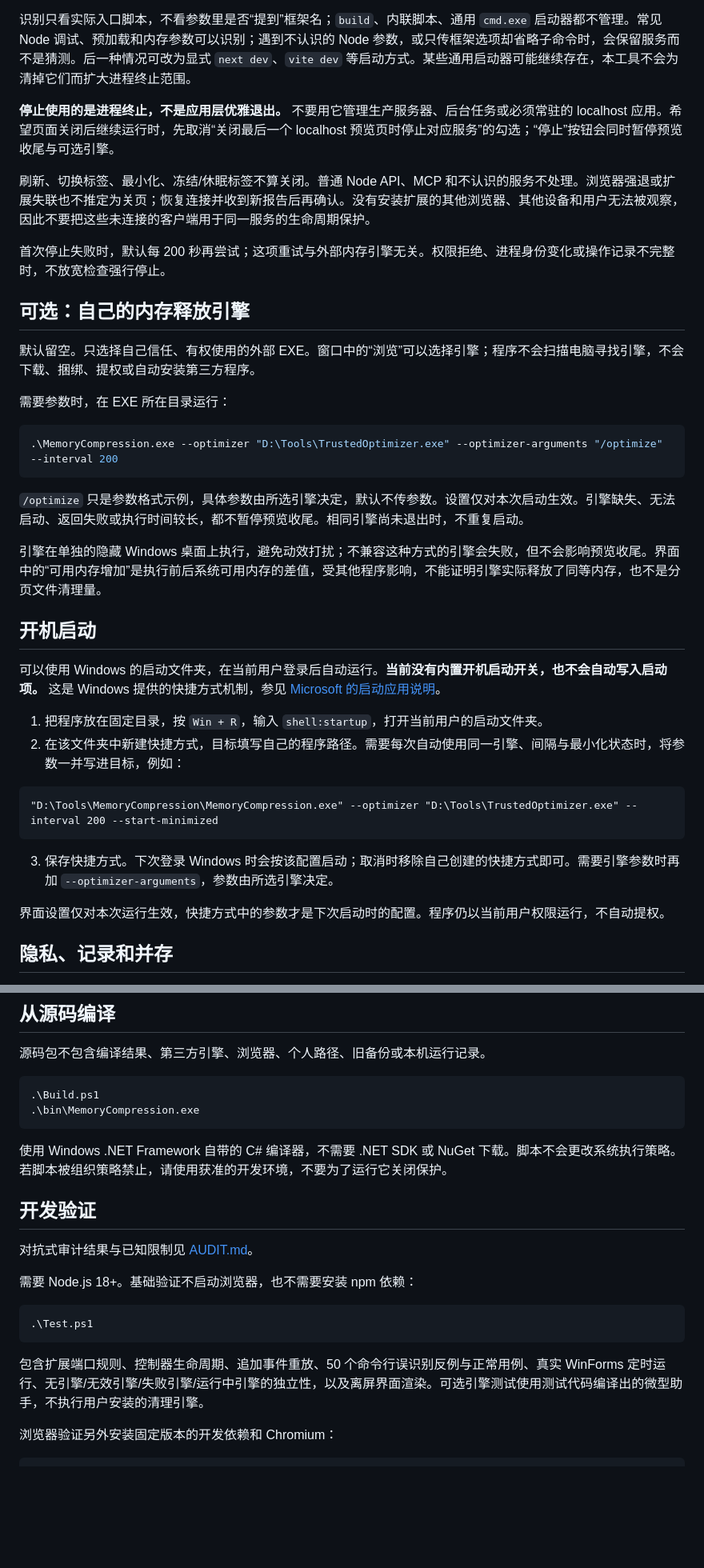
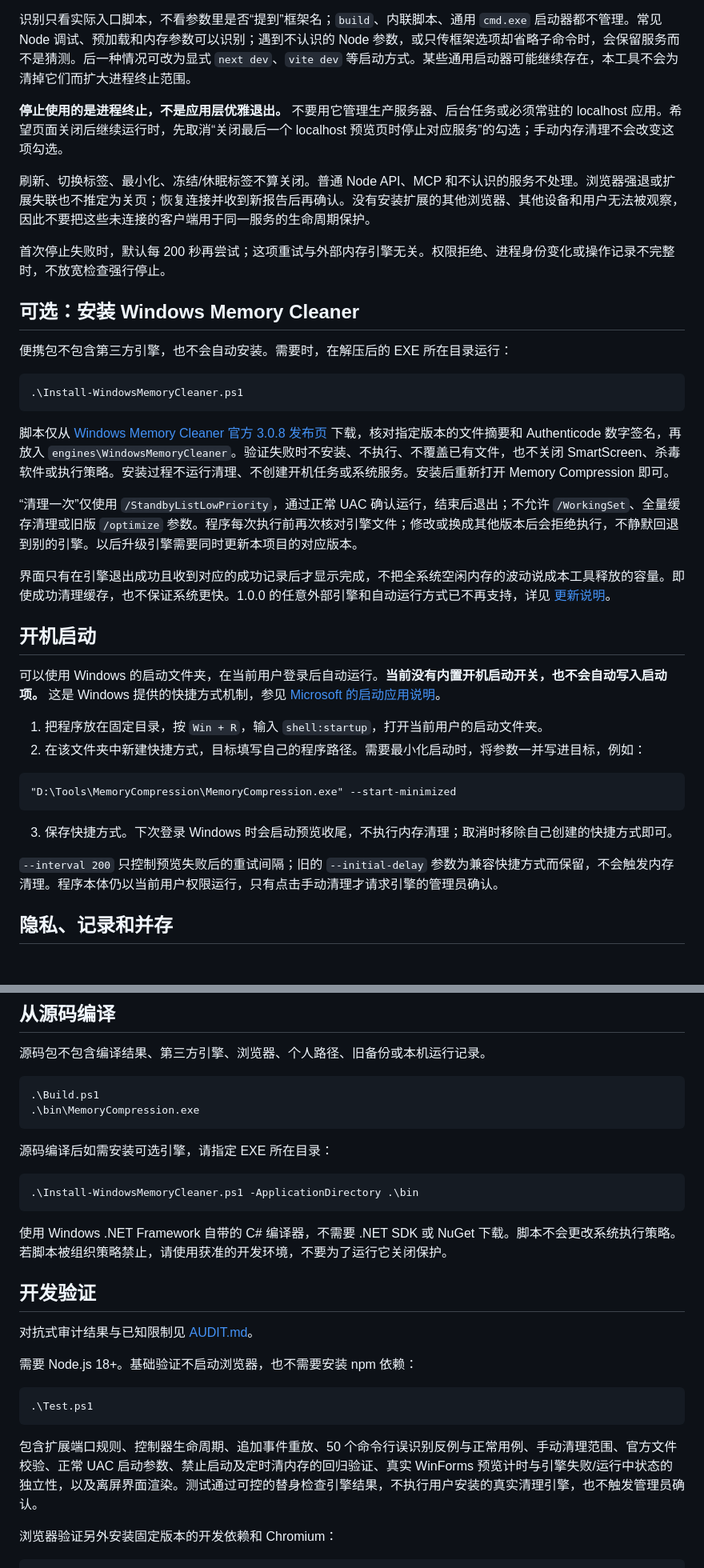
Before and after one commit to M47E1/memory-compression, a Markdown page: README.md, 2 parts joined by grey strips. Shown: that part at 80% size. Rendered like a GitHub page; blank space fills up the shorter version.

````diff
--- a/README.md
+++ b/README.md
@@ -53,40 +55,40 @@ Chrome、Edge、不同浏览器配置文件需要分别加载。同一端口在
 
 识别只看实际入口脚本，不看参数里是否“提到”框架名；`build`、内联脚本、通用 `cmd.exe` 启动器都不管理。常见 Node 调试、预加载和内存参数可以识别；遇到不认识的 Node 参数，或只传框架选项却省略子命令时，会保留服务而不是猜测。后一种情况可改为显式 `next dev`、`vite dev` 等启动方式。某些通用启动器可能继续存在，本工具不会为清掉它们而扩大进程终止范围。
 
-**停止使用的是进程终止，不是应用层优雅退出。** 不要用它管理生产服务器、后台任务或必须常驻的 localhost 应用。希望页面关闭后继续运行时，先取消“关闭最后一个 localhost 预览页时停止对应服务”的勾选；“停止”按钮会同时暂停预览收尾与可选引擎。
+**停止使用的是进程终止，不是应用层优雅退出。** 不要用它管理生产服务器、后台任务或必须常驻的 localhost 应用。希望页面关闭后继续运行时，先取消“关闭最后一个 localhost 预览页时停止对应服务”的勾选；手动内存清理不会改变这项勾选。
 
 刷新、切换标签、最小化、冻结/休眠标签不算关闭。普通 Node API、MCP 和不认识的服务不处理。浏览器强退或扩展失联也不推定为关页；恢复连接并收到新报告后再确认。没有安装扩展的其他浏览器、其他设备和用户无法被观察，因此不要把这些未连接的客户端用于同一服务的生命周期保护。
 
 首次停止失败时，默认每 200 秒再尝试；这项重试与外部内存引擎无关。权限拒绝、进程身份变化或操作记录不完整时，不放宽检查强行停止。
 
-## 可选：自己的内存释放引擎
+## 可选：安装 Windows Memory Cleaner
 
-默认留空。只选择自己信任、有权使用的外部 EXE。窗口中的“浏览”可以选择引擎；程序不会扫描电脑寻找引擎，不会下载、捆绑、提权或自动安装第三方程序。
-
-需要参数时，在 EXE 所在目录运行：
+便携包不包含第三方引擎，也不会自动安装。需要时，在解压后的 EXE 所在目录运行：
 
 ```powershell
-.\MemoryCompression.exe --optimizer "D:\Tools\TrustedOptimizer.exe" --optimizer-arguments "/optimize" --interval 200
+.\Install-WindowsMemoryCleaner.ps1
 ```
 
-`/optimize` 只是参数格式示例，具体参数由所选引擎决定，默认不传参数。设置仅对本次启动生效。引擎缺失、无法启动、返回失败或执行时间较长，都不暂停预览收尾。相同引擎尚未退出时，不重复启动。
+脚本仅从 [Windows Memory Cleaner 官方 3.0.8 发布页](https://github.com/IgorMundstein/WinMemoryCleaner/releases/tag/3.0.8) 下载，核对指定版本的文件摘要和 Authenticode 数字签名，再放入 `engines\WindowsMemoryCleaner`。验证失败时不安装、不执行、不覆盖已有文件，也不关闭 SmartScreen、杀毒软件或执行策略。安装过程不运行清理、不创建开机任务或系统服务。安装后重新打开 Memory Compression 即可。
 
-引擎在单独的隐藏 Windows 桌面上执行，避免动效打扰；不兼容这种方式的引擎会失败，但不会影响预览收尾。界面中的“可用内存增加”是执行前后系统可用内存的差值，受其他程序影响，不能证明引擎实际释放了同等内存，也不是分页文件清理量。
+“清理一次”仅使用 `/StandbyListLowPriority`，通过正常 UAC 确认运行，结束后退出；不允许 `/WorkingSet`、全量缓存清理或旧版 `/optimize` 参数。程序每次执行前再次核对引擎文件；修改或换成其他版本后会拒绝执行，不静默回退到别的引擎。以后升级引擎需要同时更新本项目的对应版本。
+
+界面只有在引擎退出成功且收到对应的成功记录后才显示完成，不把全系统空闲内存的波动说成本工具释放的容量。即使成功清理缓存，也不保证系统更快。1.0.0 的任意外部引擎和自动运行方式已不再支持，详见 [更新说明](CHANGELOG.md)。
 
 ## 开机启动
 
 可以使用 Windows 的启动文件夹，在当前用户登录后自动运行。**当前没有内置开机启动开关，也不会自动写入启动项。** 这是 Windows 提供的快捷方式机制，参见 [Microsoft 的启动应用说明](https://support.microsoft.com/zh-cn/windows/experience/startup-boot/configure-startup-applications-in-windows)。
 
 1. 把程序放在固定目录，按 `Win + R`，输入 `shell:startup`，打开当前用户的启动文件夹。
-2. 在该文件夹中新建快捷方式，目标填写自己的程序路径。需要每次自动使用同一引擎、间隔与最小化状态时，将参数一并写进目标，例如：
+2. 在该文件夹中新建快捷方式，目标填写自己的程序路径。需要最小化启动时，将参数一并写进目标，例如：
 
 ```text
-"D:\Tools\MemoryCompression\MemoryCompression.exe" --optimizer "D:\Tools\TrustedOptimizer.exe" --interval 200 --start-minimized
+"D:\Tools\MemoryCompression\MemoryCompression.exe" --start-minimized
 ```
 
-3. 保存快捷方式。下次登录 Windows 时会按该配置启动；取消时移除自己创建的快捷方式即可。需要引擎参数时再加 `--optimizer-arguments`，参数由所选引擎决定。
+3. 保存快捷方式。下次登录 Windows 时会启动预览收尾，不执行内存清理；取消时移除自己创建的快捷方式即可。
 
-界面设置仅对本次运行生效，快捷方式中的参数才是下次启动时的配置。程序仍以当前用户权限运行，不自动提权。
+`--interval 200` 只控制预览失败后的重试间隔；旧的 `--initial-delay` 参数为兼容快捷方式而保留，不会触发内存清理。程序本体仍以当前用户权限运行，只有点击手动清理才请求引擎的管理员确认。
 
 ## 隐私、记录和并存
 
@@ -105,6 +107,12 @@ Chrome、Edge、不同浏览器配置文件需要分别加载。同一端口在
 .\bin\MemoryCompression.exe
 ```
 
+源码编译后如需安装可选引擎，请指定 EXE 所在目录：
+
+```powershell
+.\Install-WindowsMemoryCleaner.ps1 -ApplicationDirectory .\bin
+```
+
 使用 Windows .NET Framework 自带的 C# 编译器，不需要 .NET SDK 或 NuGet 下载。脚本不会更改系统执行策略。若脚本被组织策略禁止，请使用获准的开发环境，不要为了运行它关闭保护。
 
 ## 开发验证
@@ -117,7 +125,7 @@ Chrome、Edge、不同浏览器配置文件需要分别加载。同一端口在
 .\Test.ps1
 ```
 
-包含扩展端口规则、控制器生命周期、追加事件重放、50 个命令行误识别反例与正常用例、真实 WinForms 定时运行、无引擎/无效引擎/失败引擎/运行中引擎的独立性，以及离屏界面渲染。可选引擎测试使用测试代码编译出的微型助手，不执行用户安装的清理引擎。
+包含扩展端口规则、控制器生命周期、追加事件重放、50 个命令行误识别反例与正常用例、手动清理范围、官方文件校验、正常 UAC 启动参数、禁止启动及定时清内存的回归验证、真实 WinForms 预览计时与引擎失败/运行中状态的独立性，以及离屏界面渲染。测试通过可控的替身检查引擎结果，不执行用户安装的真实清理引擎，也不触发管理员确认。
 
 浏览器验证另外安装固定版本的开发依赖和 Chromium：
 
````
Also changed, not shown: other parts of README.md (+17 -15 lines), AUDIT.md (+22 -1 lines), CHANGELOG.md (added, +16 -0 lines), assets/README.md (+3 -2 lines), assets/app-window.png, 13 other files.
